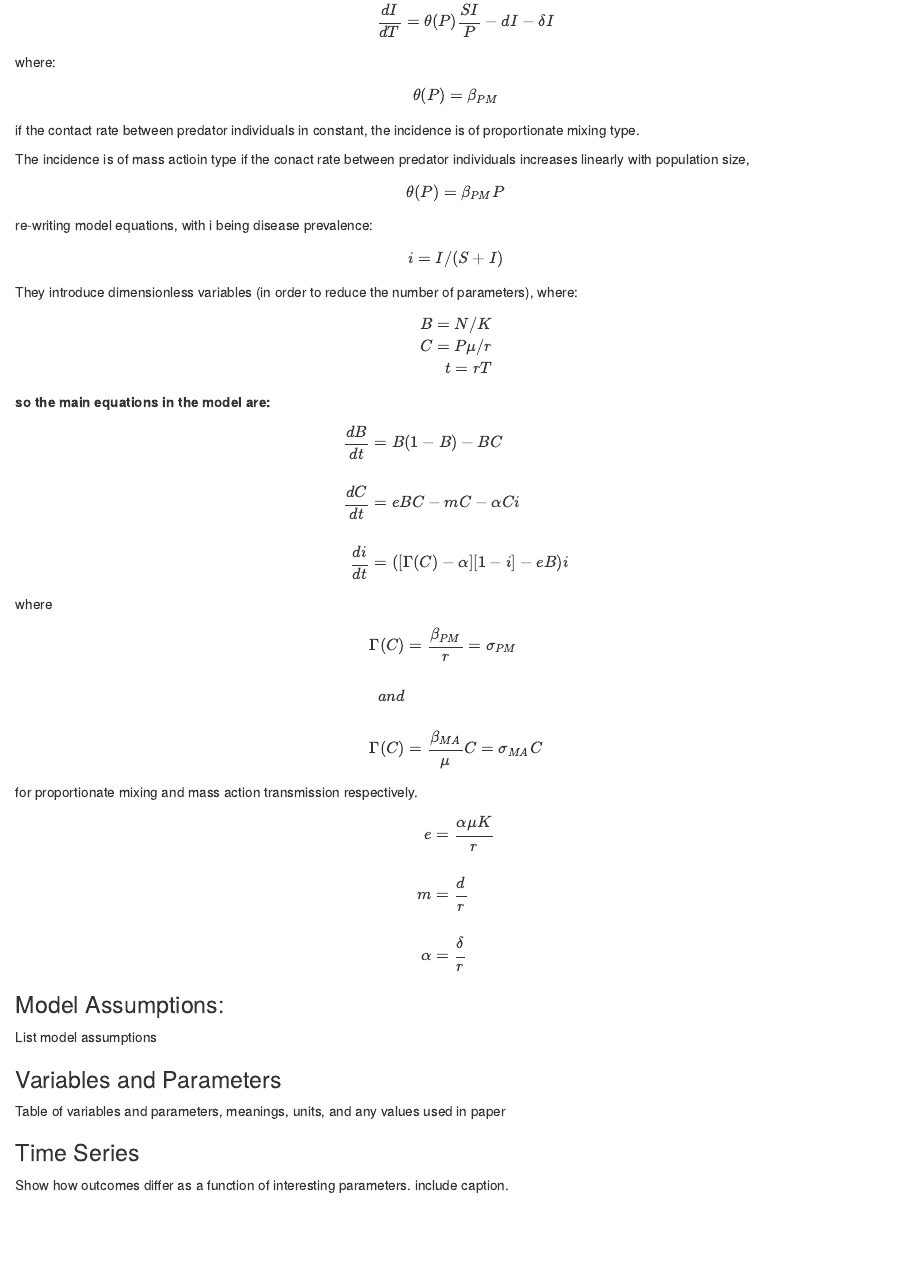
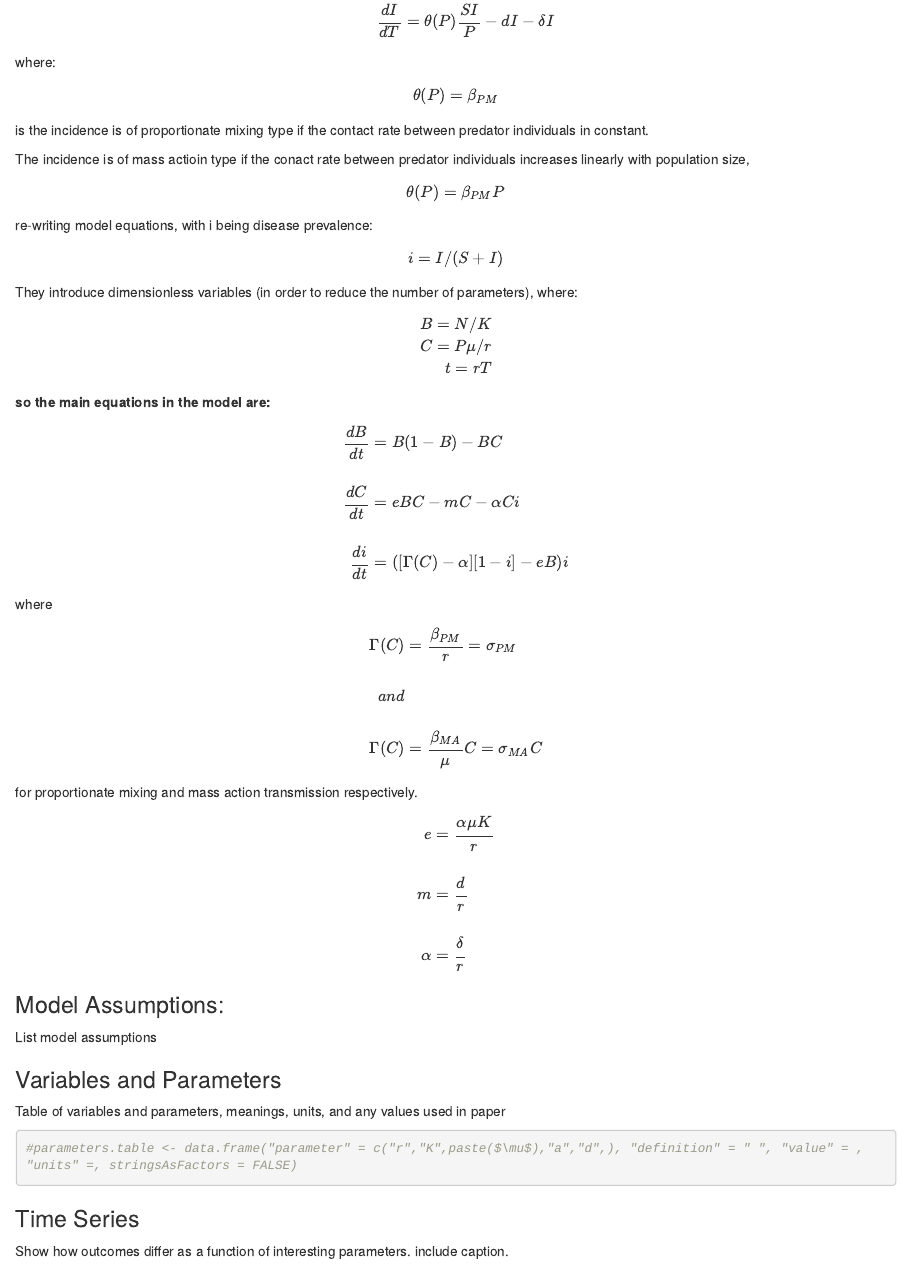
Before and after one commit to asguerra/279_sickcats, an R Markdown document (kittens.Rmd): the page in a window 1100 px wide, from 1020 px down. Rendered offline with R 4.5, knitr and Pandoc, with nearby package versions; drawn as R Markdown's standard HTML page in place of the format the file asks for.

Commit message:
outline for table.

````diff
--- a/kittens.Rmd
+++ b/kittens.Rmd
@@ -63,7 +63,7 @@ $$
 $$
 where: $$\theta(P) = \beta_{PM}$$
 
-if the contact rate between predator individuals in constant, the incidence is of proportionate mixing type.
+is the incidence is of proportionate mixing type if the contact rate between predator individuals in constant.
 
 The incidence is of mass actioin type if the conact rate between predator individuals increases linearly with population size, $$\theta(P) = \beta_{PM} P$$
 
@@ -130,6 +130,10 @@ List model assumptions
 ### Variables and Parameters
 Table of variables and parameters, meanings, units, and any values used in paper
 
+```{r parameters.table, include=T}
+#parameters.table <- data.frame("parameter" = c("r","K",paste($\mu$),"a","d",), "definition" = " ", "value" = , "units" =, stringsAsFactors = FALSE)
+```
+
 ### Time Series
 Show how outcomes differ as a function of interesting parameters. include caption.
 
````
